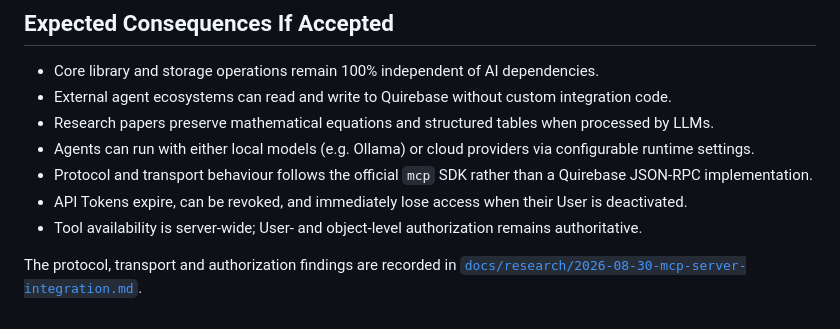
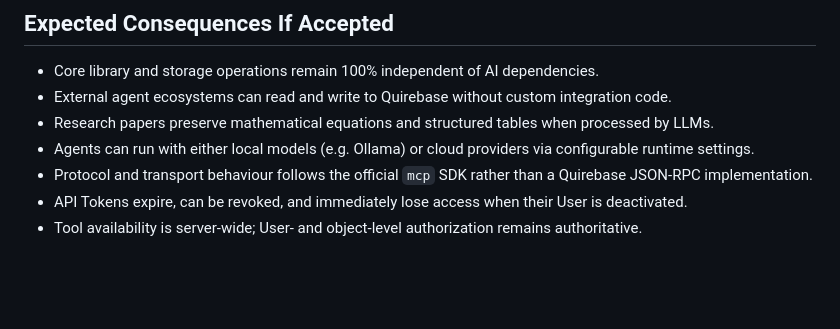
Before and after one commit to Jadeiin/quirebase, a Markdown page: docs/adr/0004-research-intelligence-mcp-and-agent.md, the part around the change. Rendered like a GitHub page; blank space fills up the shorter version.

Commit message:
fix: remove local research refs

```diff
--- a/docs/adr/0004-research-intelligence-mcp-and-agent.md
+++ b/docs/adr/0004-research-intelligence-mcp-and-agent.md
@@ -117,6 +117,3 @@ graph LR
 - Protocol and transport behaviour follows the official `mcp` SDK rather than a Quirebase JSON-RPC implementation.
 - API Tokens expire, can be revoked, and immediately lose access when their User is deactivated.
 - Tool availability is server-wide; User- and object-level authorization remains authoritative.
-
-The protocol, transport and authorization findings are recorded in
-[`docs/research/2026-08-30-mcp-server-integration.md`](../research/2026-08-30-mcp-server-integration.md).
```
